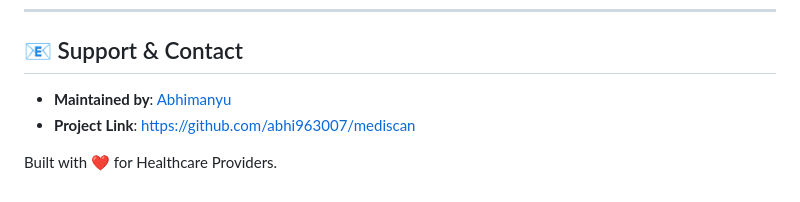
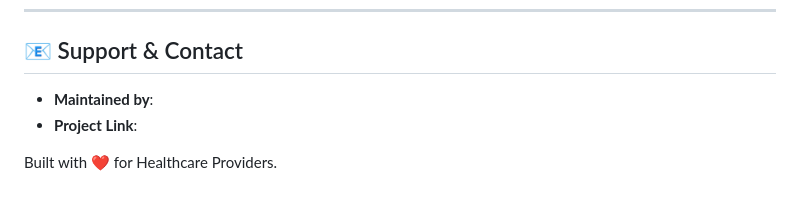
Before and after one commit to sidhanpoolakkal05/Global-Patient-Using-Qr-Code, a Markdown page: README.md, the part around the change. Drawn GitHub-style.

```diff
--- a/README.md
+++ b/README.md
@@ -106,7 +106,7 @@ Distributed under the MIT License. See `LICENSE` for more information.
 
 ## 📧 Support & Contact
 
-- **Maintained by**: [Abhimanyu](https://github.com/abhi963007)
-- **Project Link**: [https://github.com/abhi963007/mediscan](https://github.com/abhi963007/mediscan)
+- **Maintained by**:
+- **Project Link**:
 
 Built with ❤️ for Healthcare Providers.
```
